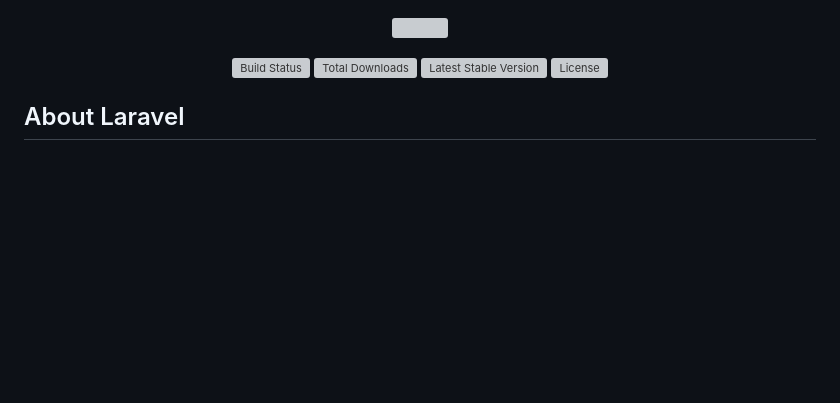
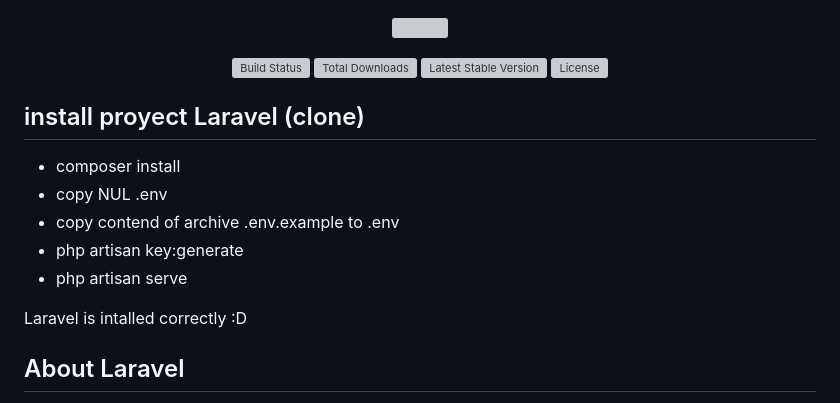
Before and after one commit to Erik-Jonathan-Perez-Flores/LARAVELweb, a Markdown page: README.md, the part around the change. Rendered like a GitHub page; blank space fills up the shorter version; grey boxes are pictures that could not be loaded.

```diff
--- a/README.md
+++ b/README.md
@@ -6,6 +6,16 @@
 <a href="https://packagist.org/packages/laravel/framework"><img src="https://img.shields.io/packagist/v/laravel/framework" alt="Latest Stable Version"></a>
 <a href="https://packagist.org/packages/laravel/framework"><img src="https://img.shields.io/packagist/l/laravel/framework" alt="License"></a>
 </p>
+
+## install proyect Laravel (clone)
+
+- composer install
+- copy NUL .env
+- copy contend of archive .env.example to .env
+- php artisan key:generate
+- php artisan serve
+
+Laravel is intalled correctly :D
 
 ## About Laravel
 
```
